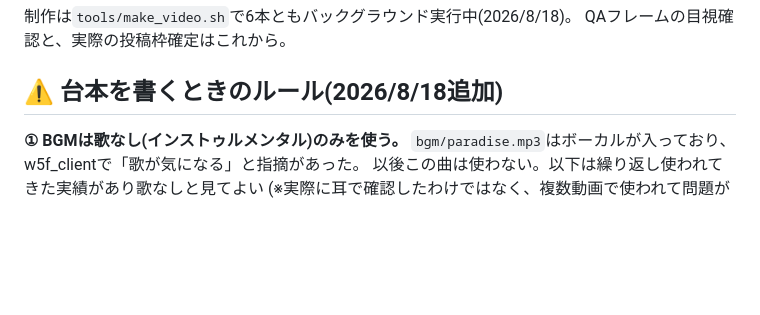
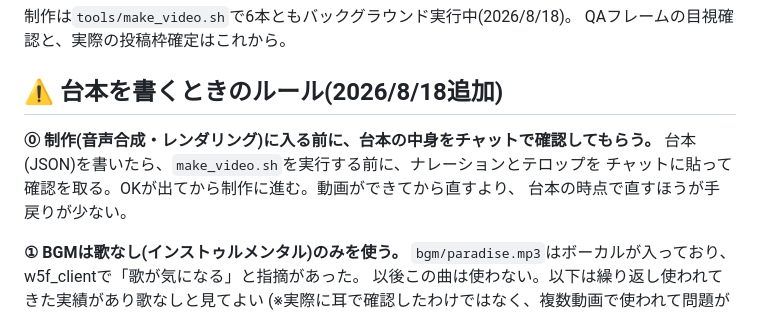
Before and after one commit to weapon37/takahiro, a Markdown page: shorts/stock.md, the part around the change. Drawn GitHub-style; blank space fills up the shorter version.

Commit message:
制作ルール追加: 台本は制作前にチャットで確認を取ってから進める

```diff
--- a/shorts/stock.md
+++ b/shorts/stock.md
@@ -73,6 +73,11 @@ Week4の結果を踏まえた軸配分:
 QAフレームの目視確認と、実際の投稿枠確定はこれから。
 
 ## ⚠ 台本を書くときのルール(2026/8/18追加)
+
+**⓪ 制作(音声合成・レンダリング)に入る前に、台本の中身をチャットで確認してもらう。**
+台本(JSON)を書いたら、`make_video.sh`を実行する前に、ナレーションとテロップを
+チャットに貼って確認を取る。OKが出てから制作に進む。動画ができてから直すより、
+台本の時点で直すほうが手戻りが少ない。
 
 **① BGMは歌なし(インストゥルメンタル)のみを使う。**
 `bgm/paradise.mp3`はボーカルが入っており、w5f_clientで「歌が気になる」と指摘があった。
```
